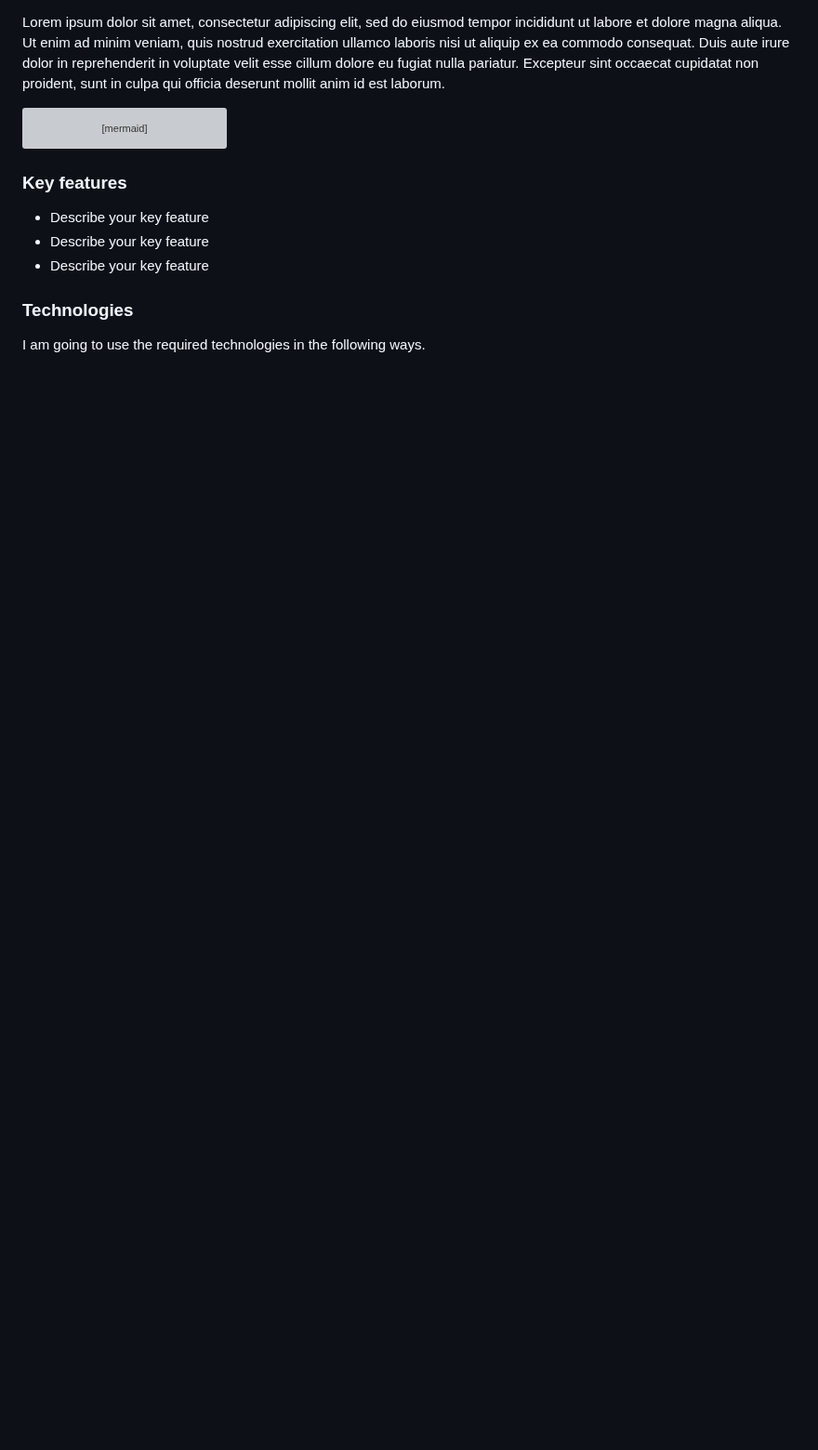
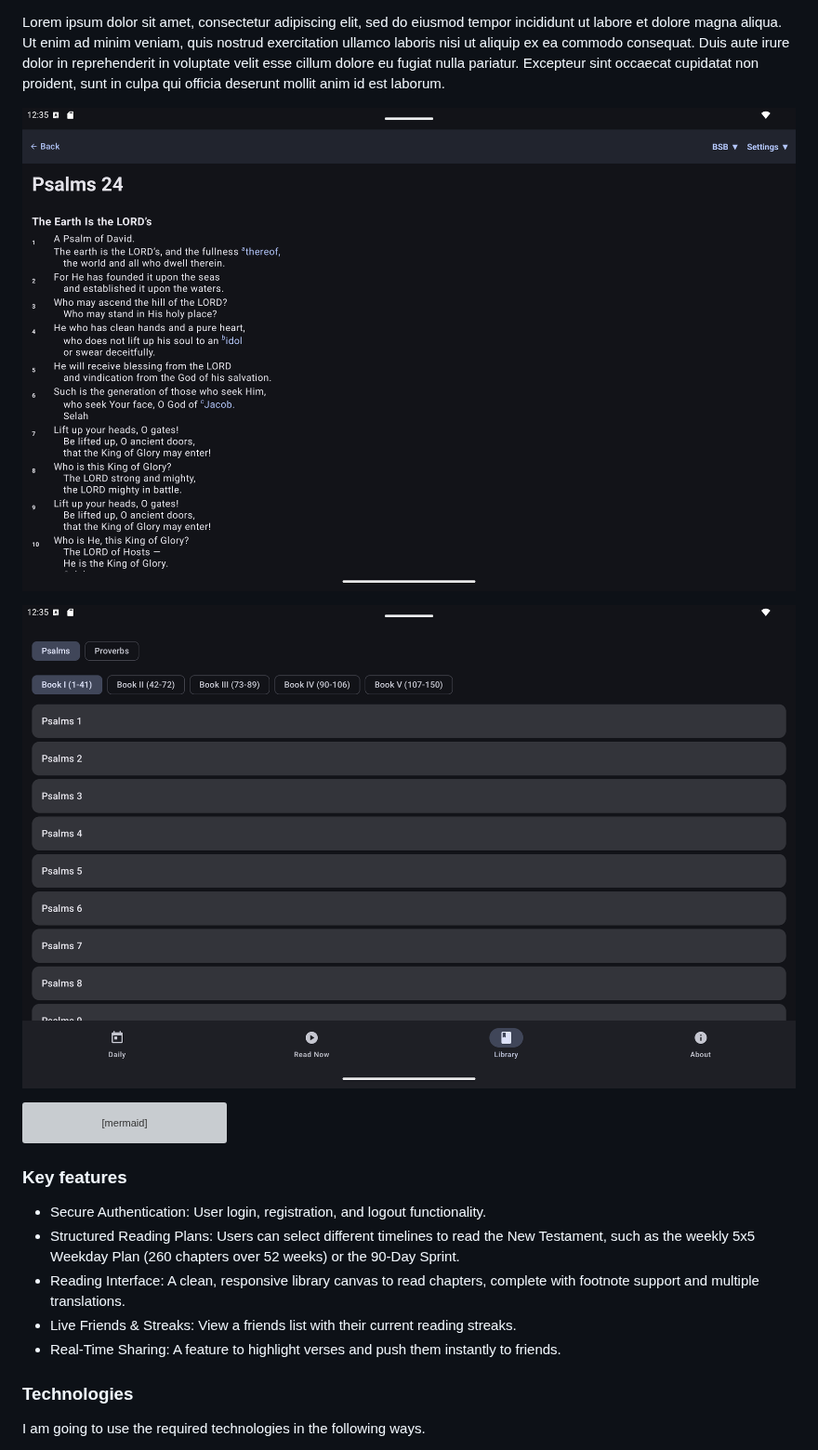
Before and after one commit to CephasHill/startup, a Markdown page: README.md, the part around one of its changes. Shown at 93% size. GitHub-like rendering; pictures changed too: ActiveReadingScreen.png (added), LibraryScreen.png (added); blank space fills up the shorter version; grey boxes are pictures that could not be loaded.

Commit message:
Changes to README.md to reflect the app.

````diff
--- a/README.md
+++ b/README.md
@@ -20,5 +20,9 @@ Lorem ipsum dolor sit amet, consectetur adipiscing elit, sed do eiusmod tempor i
 
 Lorem ipsum dolor sit amet, consectetur adipiscing elit, sed do eiusmod tempor incididunt ut labore et dolore magna aliqua. Ut enim ad minim veniam, quis nostrud exercitation ullamco laboris nisi ut aliquip ex ea commodo consequat. Duis aute irure dolor in reprehenderit in voluptate velit esse cillum dolore eu fugiat nulla pariatur. Excepteur sint occaecat cupidatat non proident, sunt in culpa qui officia deserunt mollit anim id est laborum.
+
+![Active Reading Screen](ActiveReadingScreen.png)
+
+![Library Screen](LibraryScreen.png)
 
 ```mermaid
 sequenceDiagram
@@ -29,9 +33,11 @@ sequenceDiagram
 
 ### Key features
 
-- Describe your key feature
-- Describe your key feature
-- Describe your key feature
+- Secure Authentication: User login, registration, and logout functionality.
+- Structured Reading Plans: Users can select different timelines to read the New Testament, such as the weekly 5x5 Weekday Plan (260 chapters over 52 weeks) or the 90-Day Sprint.
+- Reading Interface: A clean, responsive library canvas to read chapters, complete with footnote support and multiple translations.
+- Live Friends & Streaks: View a friends list with their current reading streaks.
+- Real-Time Sharing: A feature to highlight verses and push them instantly to friends.
 
 ### Technologies
 
````
Also changed, not shown: other parts of README.md (+9 -9 lines), StreakAndAssignedReadings.png (added).
